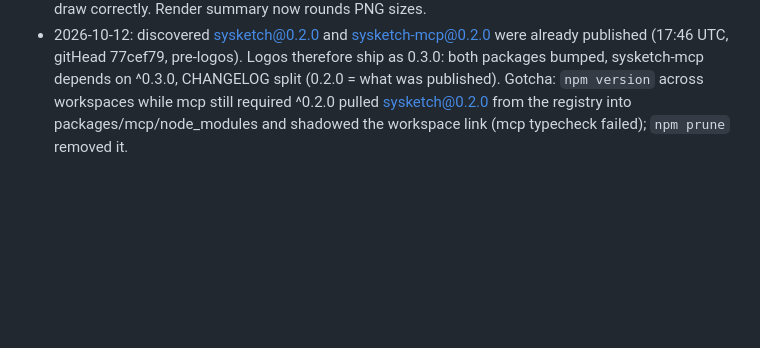
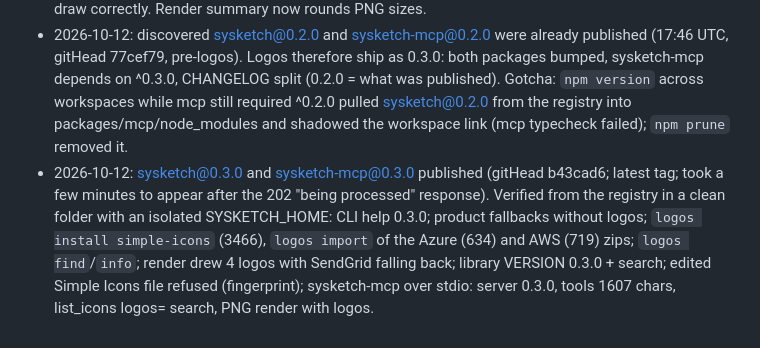
Before and after one commit to Tonys-Coding/sysketch, a Markdown page: .claudememory/progress.md, the part around the change. Rendered like a GitHub page; blank space fills up the shorter version.

Commit message:
docs: progress notes for 0.3.0 release verification
Co-Authored-By: Claude Opus 5.5 <noreply@anthropic.com>

```diff
--- a/.claudememory/progress.md
+++ b/.claudememory/progress.md
@@ -246,3 +246,4 @@ Built: `src/{model,icons,themes,text,layout,render,index,cli}.ts`; 16 unit/golde
 - src/errors.ts holds SysketchError. Tests isolate SYSKETCH_HOME via vitest setup files and playwright.config.ts. Tool definitions ~1,600 chars (~450 tokens). Tests: 71 core + 7 mcp + 3 playwright.
 - 2026-10-12: owner put the three vendor zips in the repo root (untracked); `*.zip` added to .gitignore. Imported into ~/.sysketch/logos: aws 719, azure 634, gcp 19, plus simple-icons 3466. Multi-cloud test render (.shots/multicloud-*.png, spec .shots/multicloud.yaml) confirmed real AWS/Azure/GCP icons draw correctly. Render summary now rounds PNG sizes.
 - 2026-10-12: discovered sysketch@0.2.0 and sysketch-mcp@0.2.0 were already published (17:46 UTC, gitHead 77cef79, pre-logos). Logos therefore ship as 0.3.0: both packages bumped, sysketch-mcp depends on ^0.3.0, CHANGELOG split (0.2.0 = what was published). Gotcha: `npm version` across workspaces while mcp still required ^0.2.0 pulled sysketch@0.2.0 from the registry into packages/mcp/node_modules and shadowed the workspace link (mcp typecheck failed); `npm prune` removed it.
+- 2026-10-12: sysketch@0.3.0 and sysketch-mcp@0.3.0 published (gitHead b43cad6; latest tag; took a few minutes to appear after the 202 "being processed" response). Verified from the registry in a clean folder with an isolated SYSKETCH_HOME: CLI help 0.3.0; product fallbacks without logos; `logos install simple-icons` (3466), `logos import` of the Azure (634) and AWS (719) zips; `logos find`/`info`; render drew 4 logos with SendGrid falling back; library VERSION 0.3.0 + search; edited Simple Icons file refused (fingerprint); sysketch-mcp over stdio: server 0.3.0, tools 1607 chars, list_icons logos= search, PNG render with logos.
```
